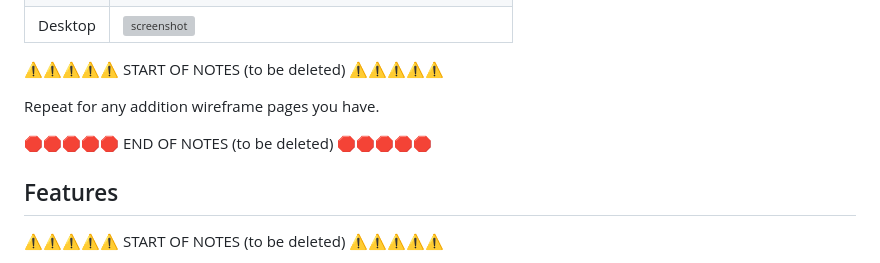
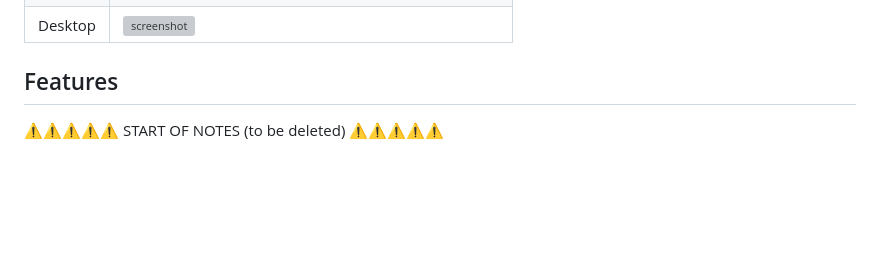
Before and after one commit to boderg/the-bread-shed, a Markdown page: README.md, the part around the change. GitHub-like rendering; blank space fills up the shorter version; grey boxes are pictures that could not be loaded.

Commit message:
Small text change to readme

```diff
--- a/README.md
+++ b/README.md
@@ -124,12 +124,6 @@ I've used [Balsamiq](https://balsamiq.com/wireframes) to design my site wirefram
 | Mobile | ![screenshot](documentation/wireframes/mobile-offcanvas-navbar.png) |
 | Tablet | ![screenshot](documentation/wireframes/tablet-offcanvas-navbar.png) |
 | Desktop | ![screenshot](documentation/wireframes/desktop-offcanvas-navbar.png) |
-
-⚠️⚠️⚠️⚠️⚠️ START OF NOTES (to be deleted) ⚠️⚠️⚠️⚠️⚠️
-
-Repeat for any addition wireframe pages you have.
-
-🛑🛑🛑🛑🛑 END OF NOTES (to be deleted) 🛑🛑🛑🛑🛑
 
 ## Features
 
```
